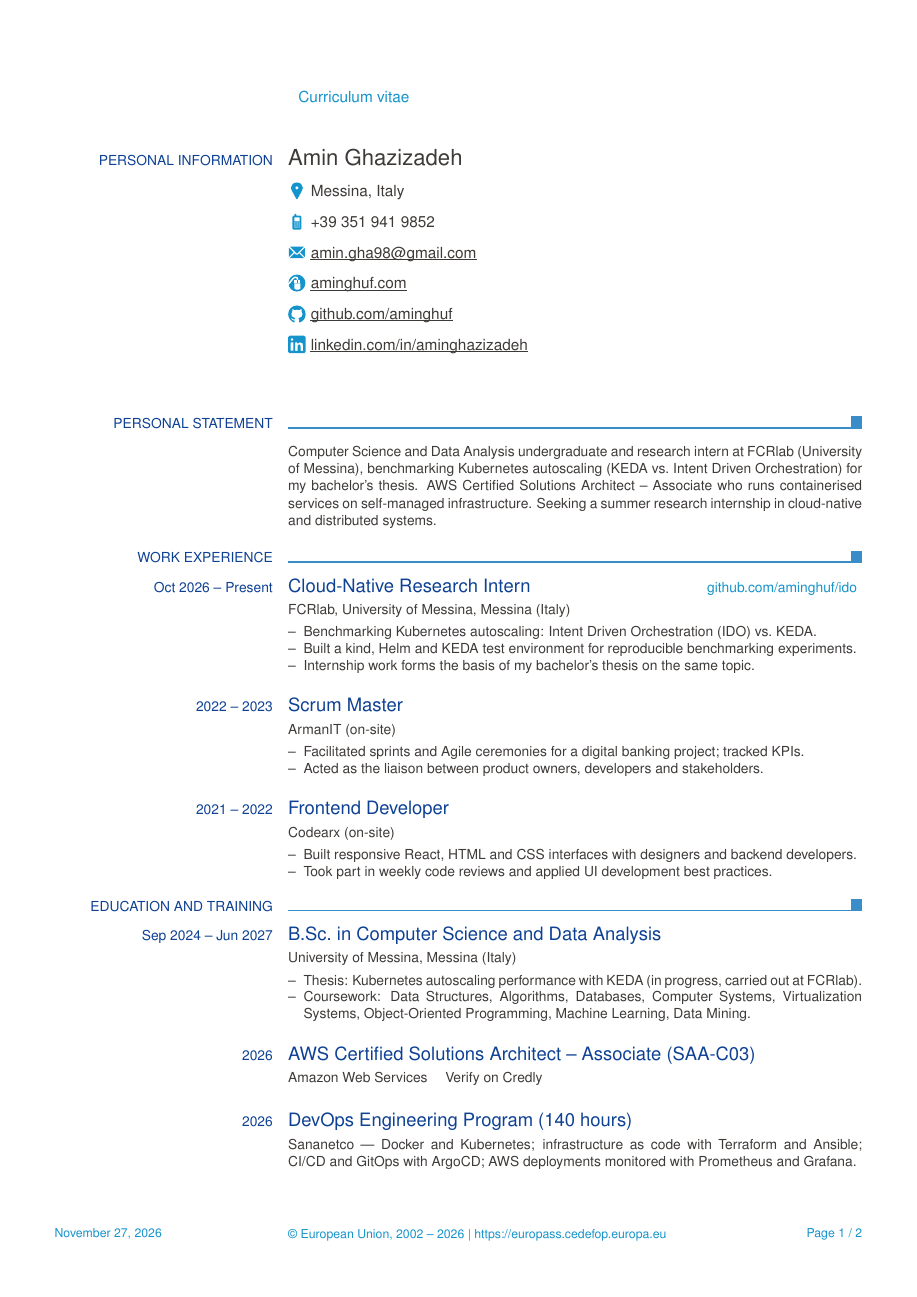
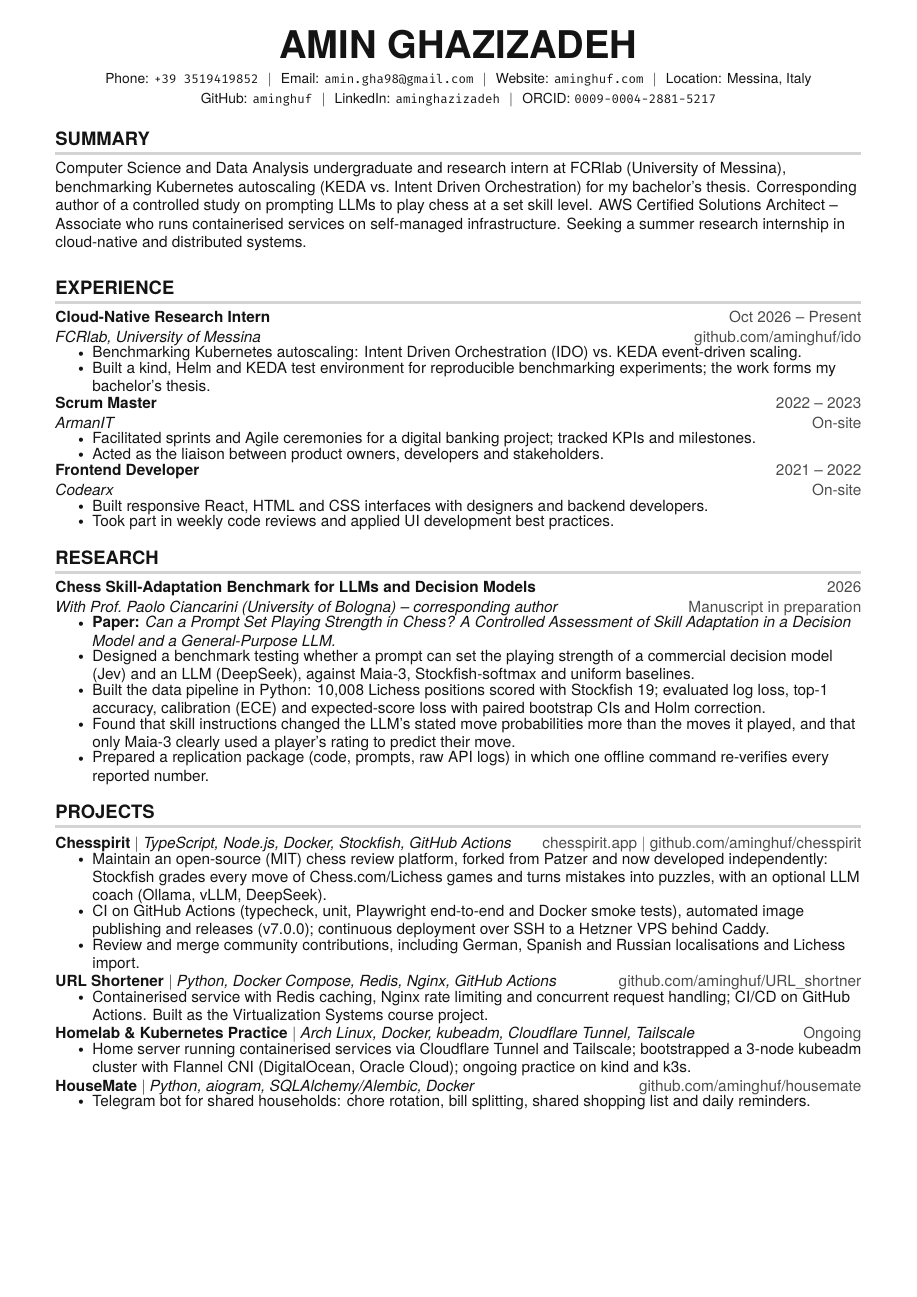
Before and after one commit to aminghuf/aminghuf-dev, a LaTeX CV (cv/Amin_Ghazizadeh_CV.tex): page 1 of 2. Compiled offline with pdfLaTeX.

Commit message:
Use original CV template; add Chesspirit and chess benchmark research
Co-Authored-By: Claude Opus 5.5 <noreply@anthropic.com>
Claude-Session: https://claude.ai/code/session_01S8fCx2JRKApsaLWLB6Kfky

```diff
--- a/cv/Amin_Ghazizadeh_CV.tex
+++ b/cv/Amin_Ghazizadeh_CV.tex
@@ -14,10 +47,2 @@
 }
 
-\ecvname{Amin Ghazizadeh}
-\ecvfootername{Amin Ghazizadeh}
-\ecvaddress{Messina, Italy}
-\ecvmobile{+39 351 941 9852}
-\ecvemail{amin.gha98@gmail.com}
-\ecvhomepage{aminghuf.com}
-\ecvgithubpage{github.com/aminghuf}
-\ecvlinkedinpage{linkedin.com/in/aminghazizadeh}
@@ -24,56 +134,19 @@
 
 \begin{document}
-\begin{europasscv}
 
-\ecvpersonalinfo
+%----------HEADING----------
+\begin{center}
+    \textbf{\Huge AMIN GHAZIZADEH} \\ \vspace{5pt}
+    \footnotesize Phone: \texttt{+39 3519419852} \hspace{1pt} $|$
+    \hspace{1pt} Email: \texttt{\href{mailto:amin.gha98@gmail.com}{amin.gha98@gmail.com}} \hspace{1pt} $|$
+    \hspace{1pt} Website: \texttt{\href{https://aminghuf.com}{aminghuf.com}} \hspace{1pt} $|$
+    \hspace{1pt} Location: Messina, Italy \\ \vspace{2pt}
+    GitHub: \texttt{\href{https://github.com/aminghuf}{aminghuf}} \hspace{1pt} $|$
+    \hspace{1pt} LinkedIn: \texttt{\href{https://www.linkedin.com/in/aminghazizadeh/}{aminghazizadeh}} \hspace{1pt} $|$
+    \hspace{1pt} ORCID: \texttt{\href{https://orcid.org/0009-0004-2881-5217}{0009-0004-2881-5217}}
+    \\ \vspace{-3pt}
+\end{center}
 
-%----------------------------------------------------------
-\ecvsection{Personal statement}
-\ecvitem{}{Computer Science and Data Analysis undergraduate and research intern at FCRlab (University of Messina), benchmarking Kubernetes autoscaling (KEDA vs.\ Intent Driven Orchestration) for my bachelor's thesis. AWS Certified Solutions Architect -- Associate who runs containerised services on self-managed infrastructure. Seeking a summer research internship in cloud-native and distributed systems.}
-
-%----------------------------------------------------------
-\ecvsection{Work experience}
-
-\ecvtitlelevel{Oct 2026 -- Present}{Cloud-Native Research Intern}{\href{https://github.com/aminghuf/ido}{github.com/aminghuf/ido}}
-\ecvitem{}{FCRlab, University of Messina, Messina (Italy)}
-\ecvitem{}{\begin{ecvitemize}
-  \item Benchmarking Kubernetes autoscaling: Intent Driven Orchestration (IDO) vs.\ KEDA.
-  \item Built a kind, Helm and KEDA test environment for reproducible benchmarking experiments.
-  \item Internship work forms the basis of my bachelor's thesis on the same topic.
-\end{ecvitemize}}
-
-\ecvtitle{2022 -- 2023}{Scrum Master}
-\ecvitem{}{ArmanIT (on-site)}
-\ecvitem{}{\begin{ecvitemize}
-  \item Facilitated sprints and Agile ceremonies for a digital banking project; tracked KPIs.
-  \item Acted as the liaison between product owners, developers and stakeholders.
-\end{ecvitemize}}
-
-\ecvtitle{2021 -- 2022}{Frontend Developer}
-\ecvitem{}{Codearx (on-site)}
-\ecvitem{}{\begin{ecvitemize}
-  \item Built responsive React, HTML and CSS interfaces with designers and backend developers.
-  \item Took part in weekly code reviews and applied UI development best practices.
-\end{ecvitemize}}
-
-%----------------------------------------------------------
-\ecvsection{Education and training}
-
-\ecvtitle{Sep 2024 -- Jun 2027}{B.Sc.\ in Computer Science and Data Analysis}
-\ecvitem{}{University of Messina, Messina (Italy)}
-\ecvitem{}{\begin{ecvitemize}
-  \item Thesis: Kubernetes autoscaling performance with KEDA (in progress, carried out at FCRlab).
-  \item Coursework: Data Structures, Algorithms, Databases, Computer Systems, Virtualization Systems, Object-Oriented Programming, Machine Learning, Data Mining.
-\end{ecvitemize}}
-
-\ecvtitle{2026}{AWS Certified Solutions Architect -- Associate (SAA-C03)}
-\ecvitem{}{Amazon Web Services \quad \small\href{https://www.credly.com/badges/5af1083b-ebf2-4efe-803c-9bf532299f92}{Verify on Credly}}
-
-\ecvtitle{2026}{DevOps Engineering Program (140 hours)}
-\ecvitem{}{Sananetco --- Docker and Kubernetes; infrastructure as code with Terraform and Ansible; CI/CD and GitOps with ArgoCD; AWS deployments monitored with Prometheus and Grafana.}
-
-\ecvtitle{2026}{Linux for DevOps -- LPIC-1 / LPIC-2 curriculum (75 hours)}
-\ecvitem{}{Sananetco --- Linux administration end to end: boot process (GRUB, systemd), storage (RAID, LVM), networking (DNS, DHCP, SSH, TCP/IP), Bash automation and performance monitoring.}
-
-%----------------------------------------------------------
-\ecvsection{Research}
+\section{SUMMARY}
+\small{
+Computer Science and Data Analysis undergraduate and research intern at FCRlab (University of Messina), benchmarking Kubernetes autoscaling (KEDA vs.\ Intent Driven Orchestration) for my bachelor's thesis. Corresponding author of a controlled study on prompting LLMs to play chess at a set skill level. AWS Certified Solutions Architect -- Associate who runs containerised services on self-managed infrastructure. Seeking a summer research internship in cloud-native and distributed systems.
@@ -127,3 +153,75 @@
 }
 
-\end{europasscv}
+%-----------EXPERIENCE-----------
+\section{EXPERIENCE}
+  \resumeSubHeadingListStart
+\resumeSubheading
+      {Cloud-Native Research Intern}{Oct 2026 -- Present}
+      {FCRlab, University of Messina}{\href{https://github.com/aminghuf/ido}{github.com/aminghuf/ido}}
+      \resumeItemListStart
+        \resumeItem{Benchmarking Kubernetes autoscaling: Intent Driven Orchestration (IDO) vs.\ KEDA event-driven scaling.}
+        \resumeItem{Built a kind, Helm and KEDA test environment for reproducible benchmarking experiments; the work forms my bachelor's thesis.}
+\resumeItemListEnd
+
+\resumeSubheading
+      {Scrum Master}{2022 -- 2023}
+      {ArmanIT}{On-site}
+      \resumeItemListStart
+        \resumeItem{Facilitated sprints and Agile ceremonies for a digital banking project; tracked KPIs and milestones.}
+        \resumeItem{Acted as the liaison between product owners, developers and stakeholders.}
+\resumeItemListEnd
+
+\resumeSubheading
+      {Frontend Developer}{2021 -- 2022}
+      {Codearx}{On-site}
+      \resumeItemListStart
+        \resumeItem{Built responsive React, HTML and CSS interfaces with designers and backend developers.}
+        \resumeItem{Took part in weekly code reviews and applied UI development best practices.}
+\resumeItemListEnd
+  \resumeSubHeadingListEnd
+
+%-----------RESEARCH-----------
+\section{RESEARCH}
+  \resumeSubHeadingListStart
+\resumeSubheading
+      {Chess Skill-Adaptation Benchmark for LLMs and Decision Models}{2026}
+      {With Prof.\ Paolo Ciancarini (University of Bologna) -- corresponding author}{Manuscript in preparation}
+      % TODO: add venue, DOI/arXiv link and replication-package link once released
+      \resumeItemListStart
+        \resumeItem{\textbf{Paper:} \textit{Can a Prompt Set Playing Strength in Chess? A Controlled Assessment of Skill Adaptation in a Decision Model and a General-Purpose LLM.}}
+        \resumeItem{Designed a benchmark testing whether a prompt can set the playing strength of a commercial decision model (Jev) and an LLM (DeepSeek), against Maia-3, Stockfish-softmax and uniform baselines.}
+        \resumeItem{Built the data pipeline in Python: 10,008 Lichess positions scored with Stockfish 19; evaluated log loss, top-1 accuracy, calibration (ECE) and expected-score loss with paired bootstrap CIs and Holm correction.}
+        \resumeItem{Found that skill instructions changed the LLM's stated move probabilities more than the moves it played, and that only Maia-3 clearly used a player's rating to predict their move.}
+        \resumeItem{Prepared a replication package (code, prompts, raw API logs) in which one offline command re-verifies every reported number.}
+\resumeItemListEnd
+  \resumeSubHeadingListEnd
+
+%-----------PROJECTS-----------
+\section{PROJECTS}
+  \resumeSubHeadingListStart
+
+\resumeProjectHeading
+      {\textbf{Chesspirit} $|$ \textit{\small TypeScript, Node.js, Docker, Stockfish, GitHub Actions}}{\href{https://chesspirit.app}{chesspirit.app} $|$ \href{https://github.com/aminghuf/chesspirit}{github.com/aminghuf/chesspirit}}
+      \resumeItemListStart
+        \resumeItem{Maintain an open-source (MIT) chess review platform, forked from Patzer and now developed independently: Stockfish grades every move of Chess.com/Lichess games and turns mistakes into puzzles, with an optional LLM coach (Ollama, vLLM, DeepSeek).}
+        \resumeItem{CI on GitHub Actions (typecheck, unit, Playwright end-to-end and Docker smoke tests), automated image publishing and releases (v7.0.0); continuous deployment over SSH to a Hetzner VPS behind Caddy.}
+        \resumeItem{Review and merge community contributions, including German, Spanish and Russian localisations and Lichess import.}
+\resumeItemListEnd
+
+\resumeProjectHeading
+      {\textbf{URL Shortener} $|$ \textit{\small Python, Docker Compose, Redis, Nginx, GitHub Actions}}{\href{https://github.com/aminghuf/URL_shortner}{github.com/aminghuf/URL\_shortner}}
+      \resumeItemListStart
+        \resumeItem{Containerised service with Redis caching, Nginx rate limiting and concurrent request handling; CI/CD on GitHub Actions. Built as the Virtualization Systems course project.}
+\resumeItemListEnd
+
+\resumeProjectHeading
+      {\textbf{Homelab \& Kubernetes Practice} $|$ \textit{\small Arch Linux, Docker, kubeadm, Cloudflare Tunnel, Tailscale}}{Ongoing}
+      \resumeItemListStart
+        \resumeItem{Home server running containerised services via Cloudflare Tunnel and Tailscale; bootstrapped a 3-node kubeadm cluster with Flannel CNI (DigitalOcean, Oracle Cloud); ongoing practice on kind and k3s.}
+\resumeItemListEnd
+
+\resumeProjectHeading
+      {\textbf{HouseMate} $|$ \textit{\small Python, aiogram, SQLAlchemy/Alembic, Docker}}{\href{https://github.com/aminghuf/housemate}{github.com/aminghuf/housemate}}
+      \resumeItemListStart
+        \resumeItem{Telegram bot for shared households: chore rotation, bill splitting, shared shopping list and daily reminders.}
+\resumeItemListEnd
@@ -129,0 +247 @@
+      \resumeItemListStart
```
Also changed, not shown: README.md, assets/Amin_Ghazizadeh_CV.pdf, cv/Amin_Ghazizadeh_CV.tex (243 more changed lines), 1 other file.
